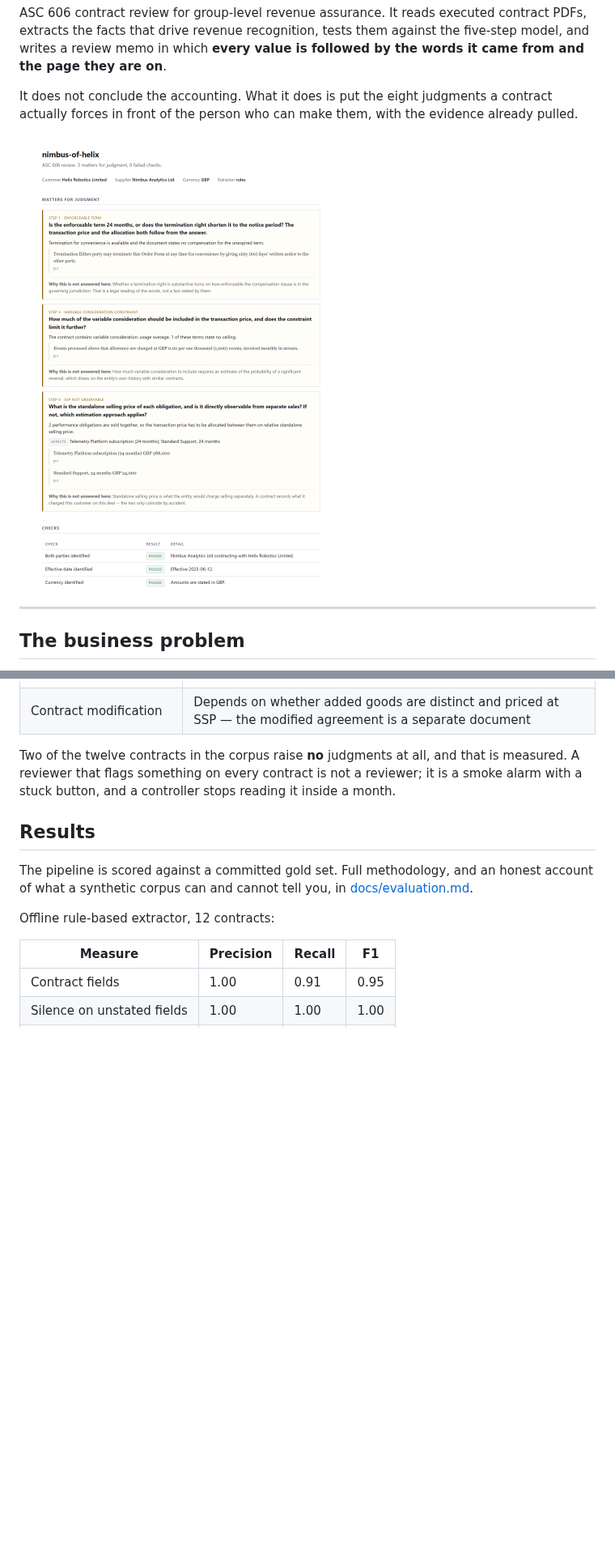
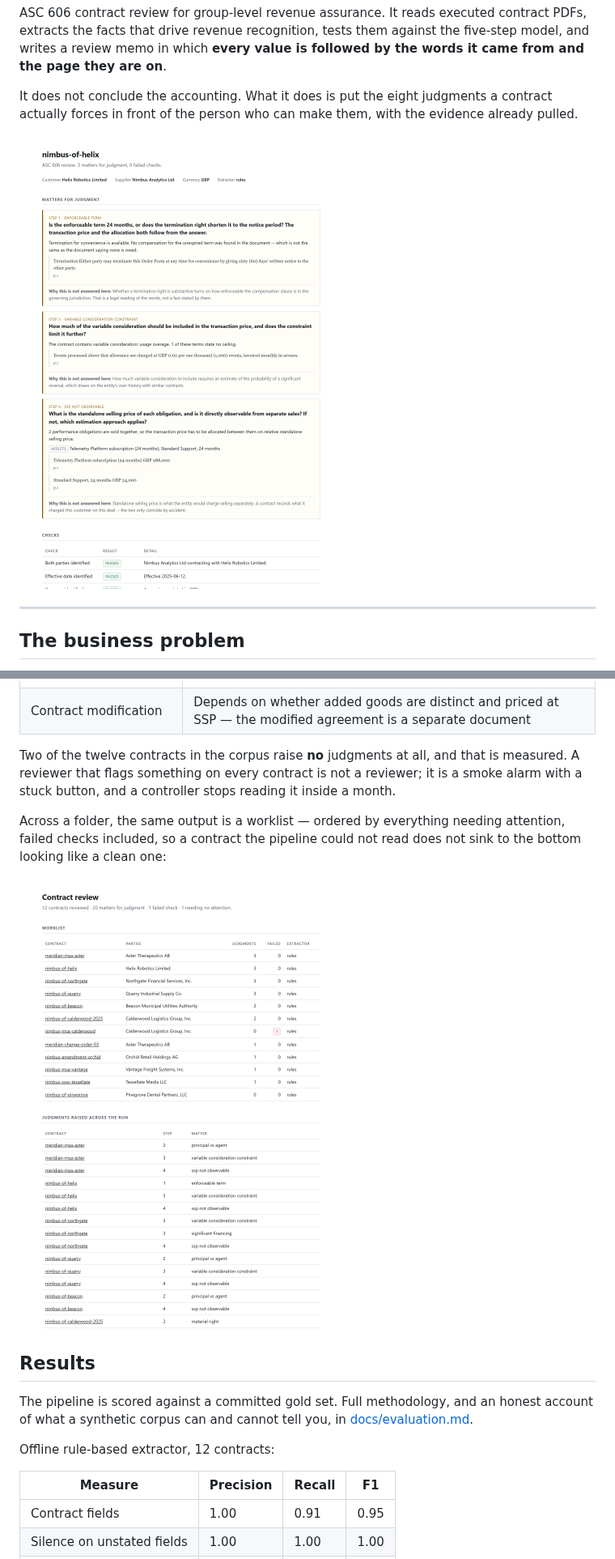
Before and after one commit to gabriel-fin-arch/revrec-contract-reviewer, a Markdown page: README.md, 2 parts joined by grey strips. Shown at 81% size. Rendered like a GitHub page; pictures changed too: docs/images/memo.png, docs/images/worklist.png; blank space fills up the shorter version.

Commit message:
refresh the screenshots and the citation count after the check changes

```diff
--- a/README.md
+++ b/README.md
@@ -128,6 +128,12 @@ that is measured. A reviewer that flags something on every contract is not a
 reviewer; it is a smoke alarm with a stuck button, and a controller stops
 reading it inside a month.
 
+Across a folder, the same output is a worklist — ordered by everything needing
+attention, failed checks included, so a contract the pipeline could not read
+does not sink to the bottom looking like a clean one:
+
+![Run worklist](docs/images/worklist.png)
+
 ## Results
 
 The pipeline is scored against a committed gold set. Full methodology, and an
```
Also changed, not shown: other parts of README.md (+1 -1 lines), docs/evaluation.md (+1 -1 lines), 1 other file.
